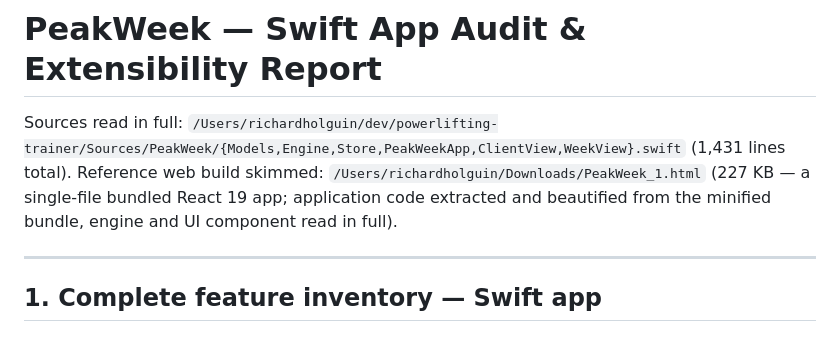
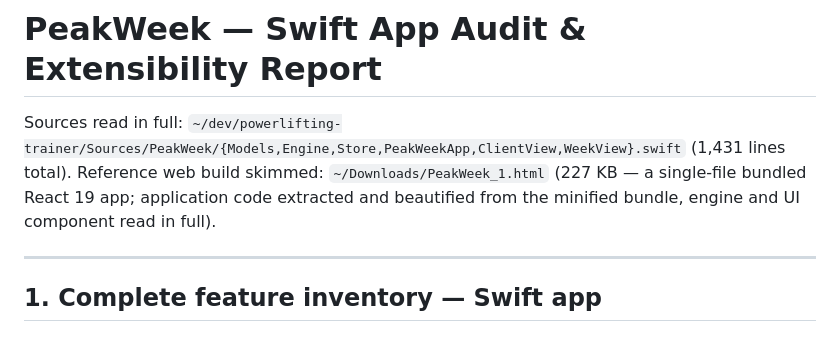
Before and after one commit to rickndanger-ctrl/PeakWeek, a Markdown page: docs/research-codebase.md, the part around the change. Rendered like a GitHub page.

Commit message:
Scrub local filesystem paths from research doc
Co-Authored-By: Claude Opus 4.8 <noreply@anthropic.com>

```diff
--- a/docs/research-codebase.md
+++ b/docs/research-codebase.md
@@ -1,6 +1,6 @@
 # PeakWeek — Swift App Audit & Extensibility Report
 
-Sources read in full: `/Users/richardholguin/dev/powerlifting-trainer/Sources/PeakWeek/{Models,Engine,Store,PeakWeekApp,ClientView,WeekView}.swift` (1,431 lines total). Reference web build skimmed: `/Users/richardholguin/Downloads/PeakWeek_1.html` (227 KB — a single-file bundled React 19 app; application code extracted and beautified from the minified bundle, engine and UI component read in full).
+Sources read in full: `~/dev/powerlifting-trainer/Sources/PeakWeek/{Models,Engine,Store,PeakWeekApp,ClientView,WeekView}.swift` (1,431 lines total). Reference web build skimmed: `~/Downloads/PeakWeek_1.html` (227 KB — a single-file bundled React 19 app; application code extracted and beautified from the minified bundle, engine and UI component read in full).
 
 ---
 
```
